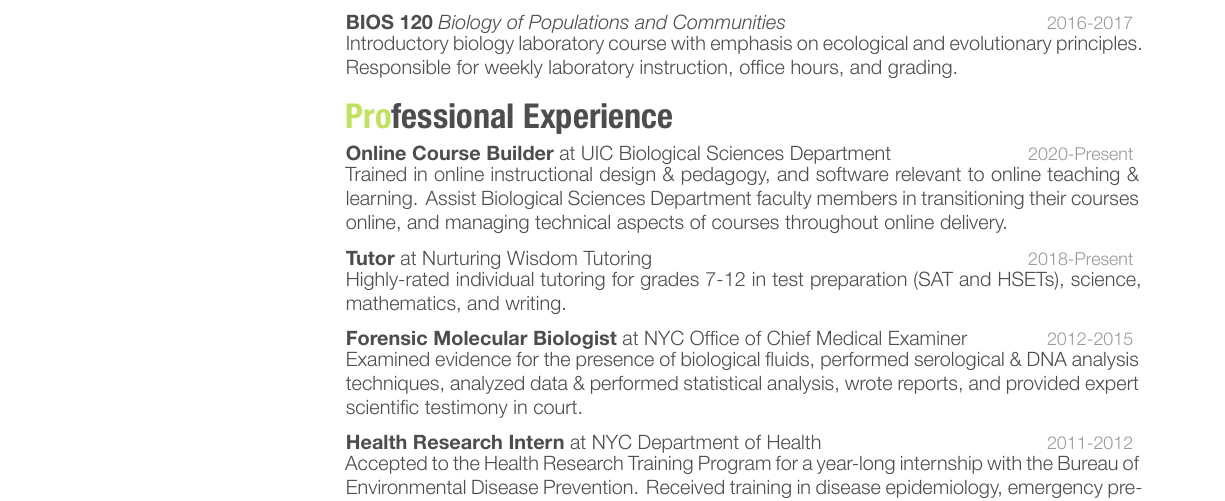
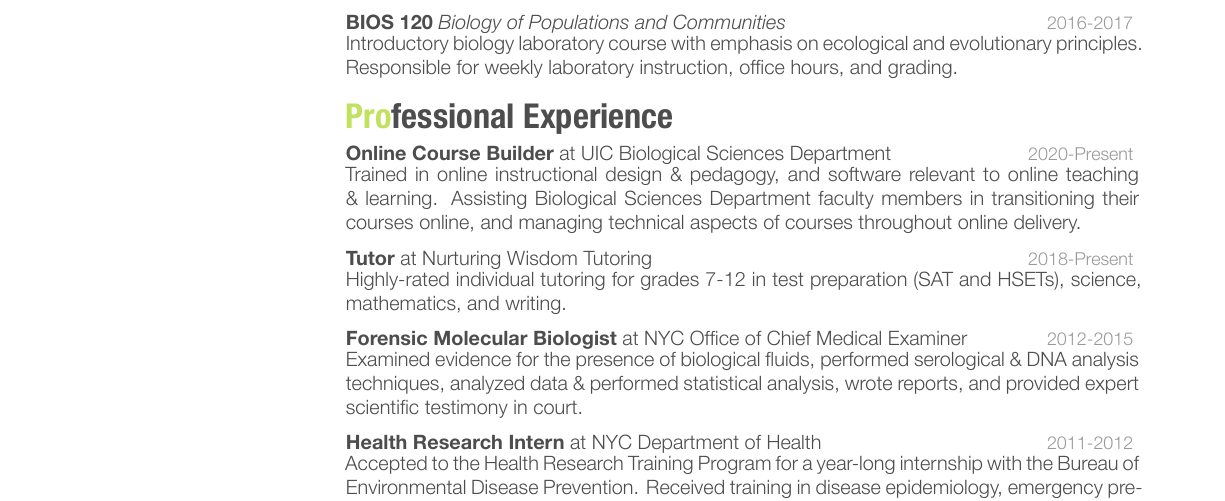
Before and after one commit to ledelaney/led-cv, an R Markdown document (delaney-cv.Rmd): part of page 1 of 2, cut so that both start at the same text. The pictures show the output file delaney-cv.pdf that the author committed with the source.

Commit message:
:sparkles:

```diff
--- a/delaney-cv.Rmd
+++ b/delaney-cv.Rmd
@@ -29,7 +29,7 @@ class:
   - {year: 2016-2017, what: "BIOS 120", description_1: "Biology of Populations and Communities", description_2: "Introductory biology laboratory course with emphasis on ecological and evolutionary principles. Responsible for weekly laboratory instruction, office hours, and grading."}
 
 work:
-  - {year: "2020-Present", where: "at UIC Biological Sciences Department", what: "Online Course Builder", description: "Trained in online instructional design & pedagogy, and software relevant to online teaching & learning. Assist Biological Sciences Department faculty members in transitioning their courses online, and managing technical aspects of courses throughout online delivery."}
+  - {year: "2020-Present", where: "at UIC Biological Sciences Department", what: "Online Course Builder", description: "Trained in online instructional design & pedagogy, and software relevant to online teaching & learning. Assisting Biological Sciences Department faculty members in transitioning their courses online, and managing technical aspects of courses throughout online delivery."}
   - {year: "2018-Present", where: "at Nurturing Wisdom Tutoring", what: "Tutor", description: "Highly-rated individual tutoring for grades 7-12 in test preparation (SAT and HSETs), science, mathematics, and writing."}
   - {year: 2012-2015, where: "at NYC Office of Chief Medical Examiner", what: "Forensic Molecular Biologist", description: "Examined evidence for the presence of biological fluids, performed serological & DNA analysis techniques, analyzed data & performed statistical analysis, wrote reports, and provided expert scientific testimony in court."}
   - {year: 2011-2012, where: "at NYC Department of Health", what: "Health Research Intern", description: "Accepted to the Health Research Training Program for a year-long internship with the Bureau of Environmental Disease Prevention. Received training in disease epidemiology, emergency preparedness & response, public health and outreach programs in environmental disease control & prevention, and emerging viral infections."}
```
Also changed, not shown: delaney-cv.pdf.
